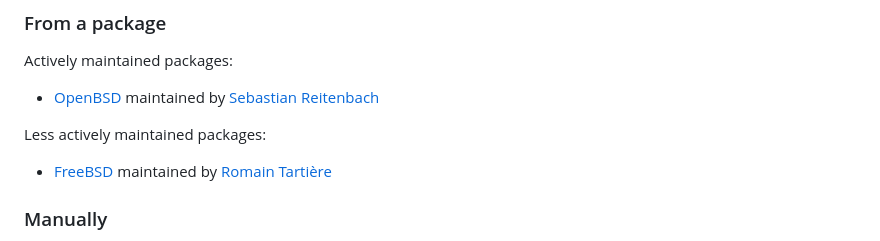
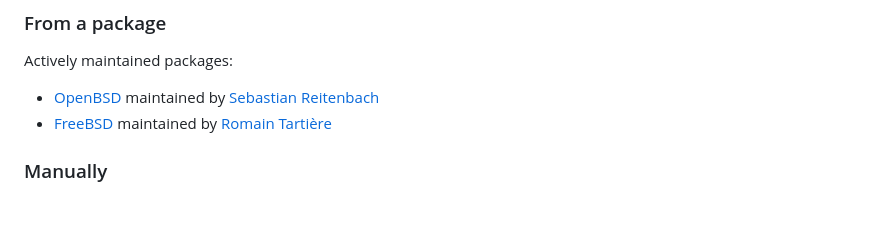
Before and after one commit to voxpupuli/puppetboard, a Markdown page: README.md, the part around the change. GitHub-like rendering; blank space fills up the shorter version.

Commit message:
Sorry, I didn't want to be harsh. Keep it as it was.

```diff
--- a/README.md
+++ b/README.md
@@ -134,9 +134,6 @@ Actively maintained packages:
 
 * [OpenBSD](https://cvsweb.openbsd.org/cgi-bin/cvsweb/ports/www/puppetboard/)
   maintained by [Sebastian Reitenbach](https://github.com/buzzdeee)
-
-Less actively maintained packages:
-
 * [FreeBSD](https://www.freshports.org/www/py-puppetboard/)
   maintained by [Romain Tartière](https://github.com/smortex)
 
```
